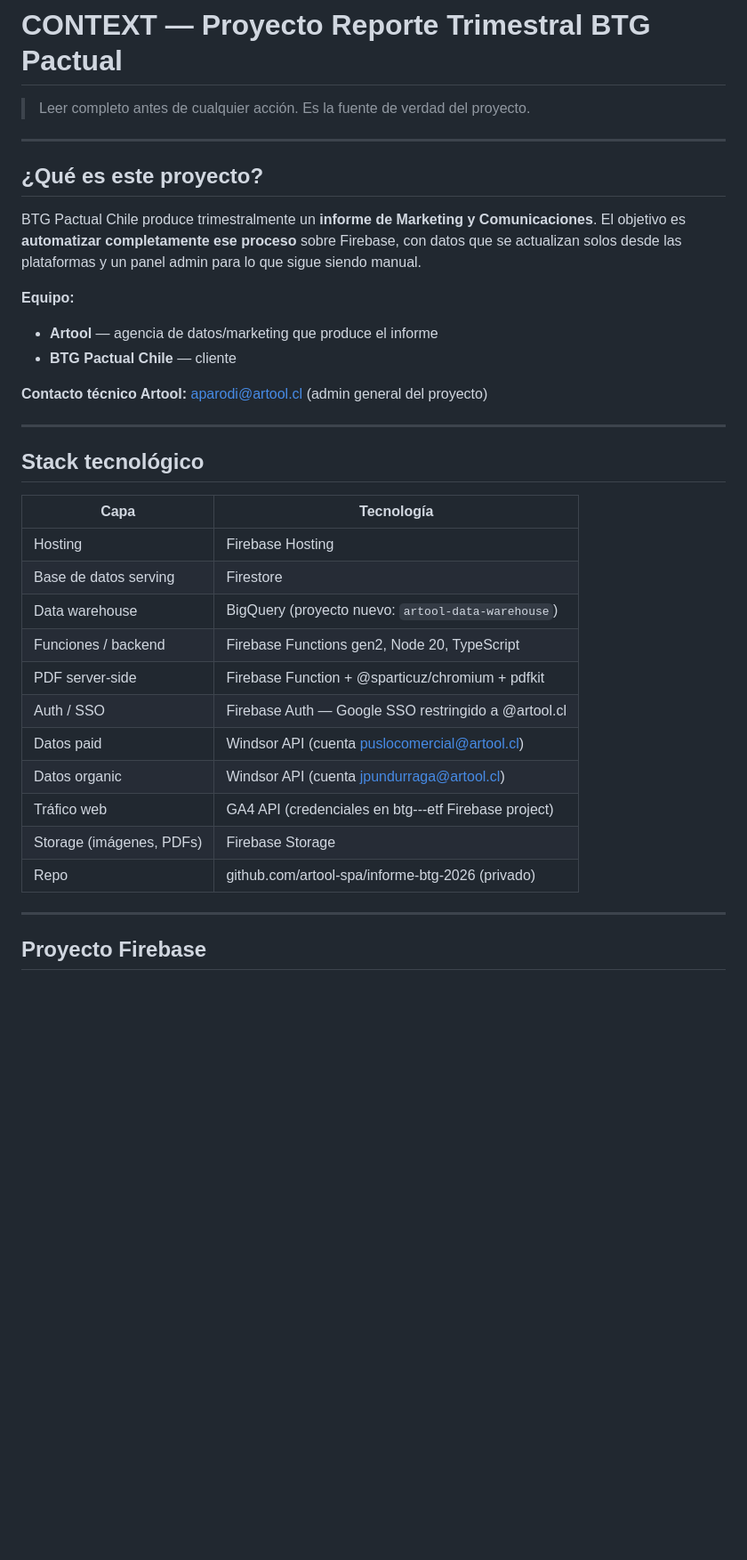
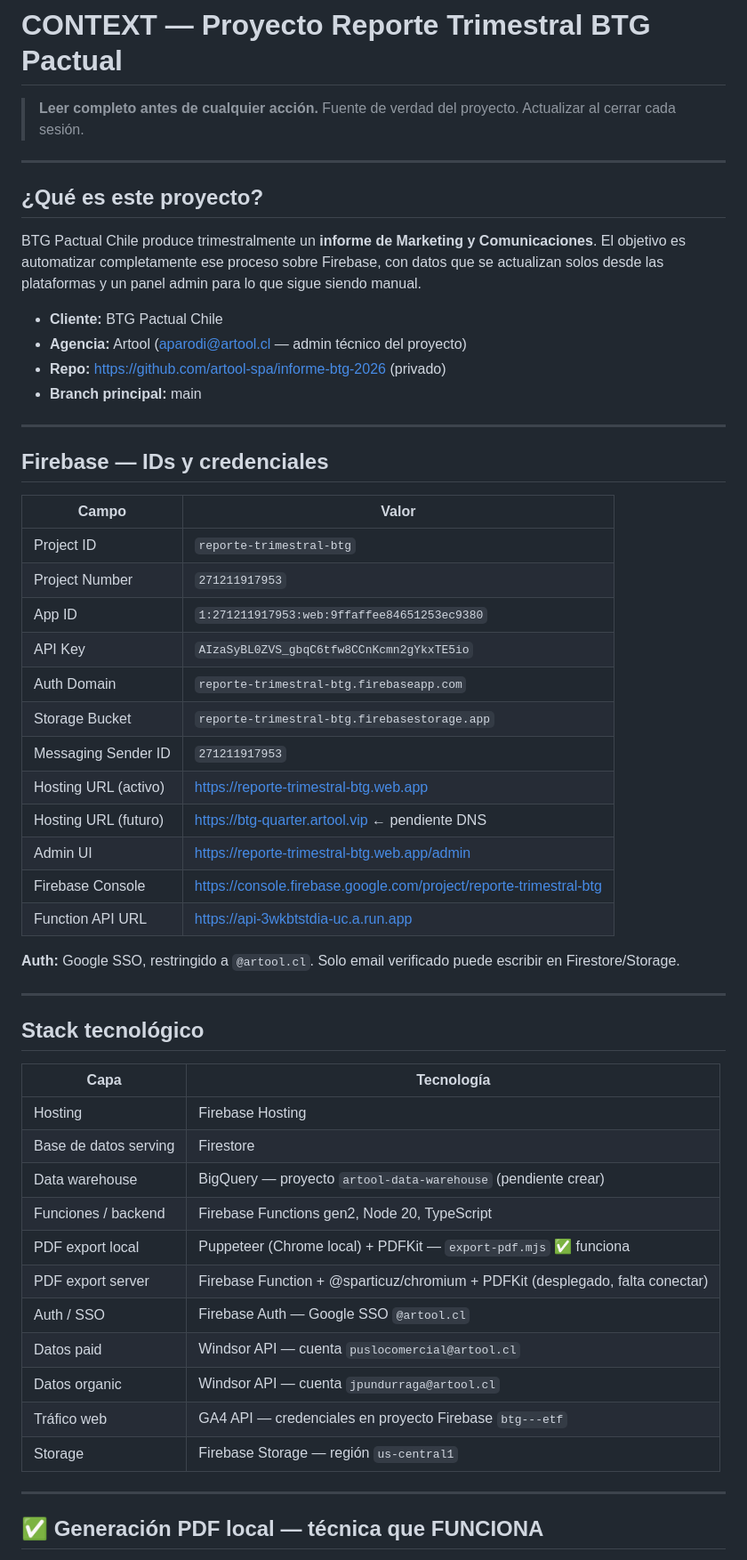
Before and after one commit to artool-spa/informe-btg-2026, a Markdown page: CONTEXT.md, the part around one of its changes. Shown at 89% size. Rendered like a GitHub page; blank space fills up the shorter version.

```diff
--- a/CONTEXT.md
+++ b/CONTEXT.md
@@ -1,18 +1,38 @@
 # CONTEXT — Proyecto Reporte Trimestral BTG Pactual
 
-> Leer completo antes de cualquier acción. Es la fuente de verdad del proyecto.
+> **Leer completo antes de cualquier acción.** Fuente de verdad del proyecto. Actualizar al cerrar cada sesión.
 
 ---
 
 ## ¿Qué es este proyecto?
 
-BTG Pactual Chile produce trimestralmente un **informe de Marketing y Comunicaciones**. El objetivo es **automatizar completamente ese proceso** sobre Firebase, con datos que se actualizan solos desde las plataformas y un panel admin para lo que sigue siendo manual.
+BTG Pactual Chile produce trimestralmente un **informe de Marketing y Comunicaciones**. El objetivo es automatizar completamente ese proceso sobre Firebase, con datos que se actualizan solos desde las plataformas y un panel admin para lo que sigue siendo manual.
 
-**Equipo:**
-- **Artool** — agencia de datos/marketing que produce el informe
-- **BTG Pactual Chile** — cliente
+- **Cliente:** BTG Pactual Chile
+- **Agencia:** Artool (aparodi@artool.cl — admin técnico del proyecto)
+- **Repo:** https://github.com/artool-spa/informe-btg-2026 (privado)
+- **Branch principal:** main
 
-**Contacto técnico Artool:** aparodi@artool.cl (admin general del proyecto)
+---
+
+## Firebase — IDs y credenciales
+
+| Campo | Valor |
+|---|---|
+| Project ID | `reporte-trimestral-btg` |
+| Project Number | `271211917953` |
+| App ID | `1:271211917953:web:9ffaffee84651253ec9380` |
+| API Key | `AIzaSyBL0ZVS_gbqC6tfw8CCnKcmn2gYkxTE5io` |
+| Auth Domain | `reporte-trimestral-btg.firebaseapp.com` |
+| Storage Bucket | `reporte-trimestral-btg.firebasestorage.app` |
+| Messaging Sender ID | `271211917953` |
+| Hosting URL (activo) | https://reporte-trimestral-btg.web.app |
+| Hosting URL (futuro) | https://btg-quarter.artool.vip ← pendiente DNS |
+| Admin UI | https://reporte-trimestral-btg.web.app/admin |
+| Firebase Console | https://console.firebase.google.com/project/reporte-trimestral-btg |
+| Function API URL | https://api-3wkbtstdia-uc.a.run.app |
+
+**Auth:** Google SSO, restringido a `@artool.cl`. Solo email verificado puede escribir en Firestore/Storage.
 
 ---
 
@@ -22,17 +42,17 @@ BTG Pactual Chile produce trimestralmente un **informe de Marketing y Comunicaci
 |---|---|
 | Hosting | Firebase Hosting |
 | Base de datos serving | Firestore |
-| Data warehouse | BigQuery (proyecto nuevo: `artool-data-warehouse`) |
+| Data warehouse | BigQuery — proyecto `artool-data-warehouse` (pendiente crear) |
 | Funciones / backend | Firebase Functions gen2, Node 20, TypeScript |
-| PDF server-side | Firebase Function + @sparticuz/chromium + pdfkit |
-| Auth / SSO | Firebase Auth — Google SSO restringido a @artool.cl |
-| Datos paid | Windsor API (cuenta puslocomercial@artool.cl) |
-| Datos organic | Windsor API (cuenta jpundurraga@artool.cl) |
-| Tráfico web | GA4 API (credenciales en btg---etf Firebase project) |
-| Storage (imágenes, PDFs) | Firebase Storage |
-| Repo | github.com/artool-spa/informe-btg-2026 (privado) |
+| PDF export local | Puppeteer (Chrome local) + PDFKit — `export-pdf.mjs` ✅ funciona |
+| PDF export server | Firebase Function + @sparticuz/chromium + PDFKit (desplegado, falta conectar) |
+| Auth / SSO | Firebase Auth — Google SSO `@artool.cl` |
+| Datos paid | Windsor API — cuenta `puslocomercial@artool.cl` |
+| Datos organic | Windsor API — cuenta `jpundurraga@artool.cl` |
+| Tráfico web | GA4 API — credenciales en proyecto Firebase `btg---etf` |
+| Storage | Firebase Storage — región `us-central1` |
 
 ---
 
-## Proyecto Firebase
+## ✅ Generación PDF local — técnica que FUNCIONA
 
```
Also changed, not shown: other parts of CONTEXT.md (+139 -75 lines).
